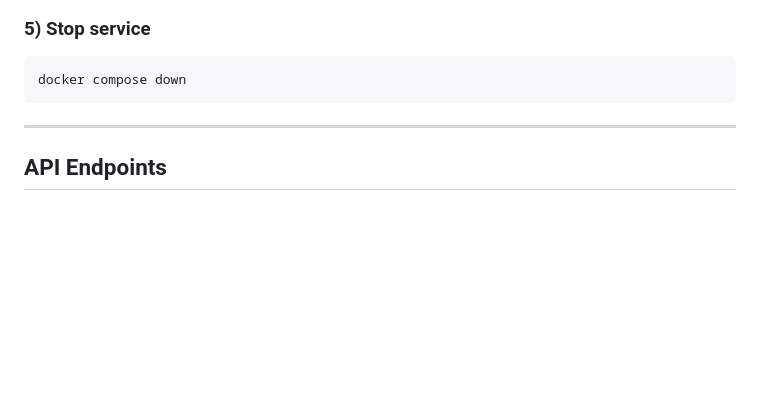
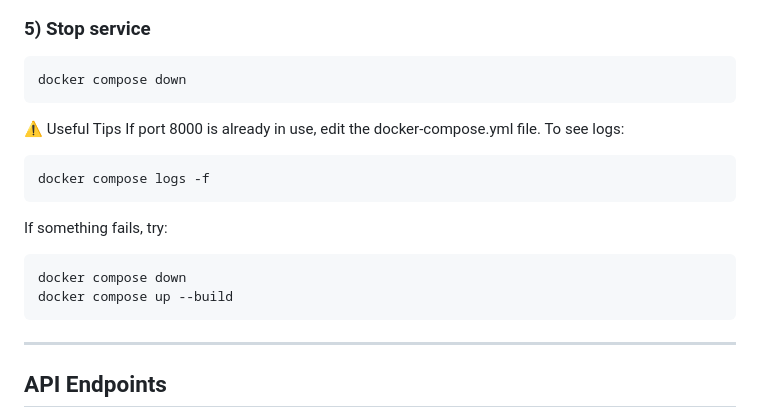
Before and after one commit to AMARNADH-HUB/Lonewolf-hashcracker, a Markdown page: README.md, the part around the change. Drawn GitHub-style; blank space fills up the shorter version.

````diff
--- a/README.md
+++ b/README.md
@@ -150,7 +150,17 @@ If you're on a remote server, replace localhost with your server’s IP.
 ```bash
 docker compose down
 ```
-
+⚠️ Useful Tips
+If port 8000 is already in use, edit the docker-compose.yml file.
+To see logs:
+```bash
+docker compose logs -f
+```
+If something fails, try:
+```bash
+docker compose down
+docker compose up --build
+```
 ---
 
 ## API Endpoints
````
